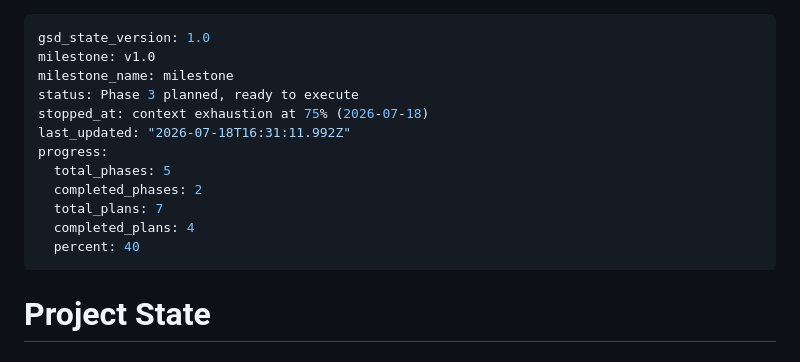
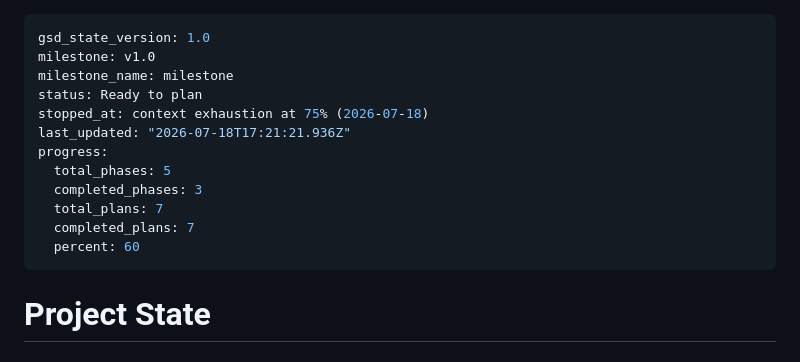
Before and after one commit to heinhtet-zaw12/linguo_wizard, a Markdown page: .planning/STATE.md, the part around the change. GitHub-like rendering.

Commit message:
docs(phase-03): complete phase execution

```diff
--- a/.planning/STATE.md
+++ b/.planning/STATE.md
@@ -2,15 +2,15 @@
 gsd_state_version: 1.0
 milestone: v1.0
 milestone_name: milestone
-status: Phase 3 planned, ready to execute
+status: Ready to plan
 stopped_at: context exhaustion at 75% (2026-07-18)
-last_updated: "2026-07-18T16:31:11.992Z"
+last_updated: "2026-07-18T17:21:21.936Z"
 progress:
   total_phases: 5
-  completed_phases: 2
+  completed_phases: 3
   total_plans: 7
-  completed_plans: 4
-  percent: 40
+  completed_plans: 7
+  percent: 60
 ---
 
 # Project State
```
Also changed, not shown: 1 other file.
